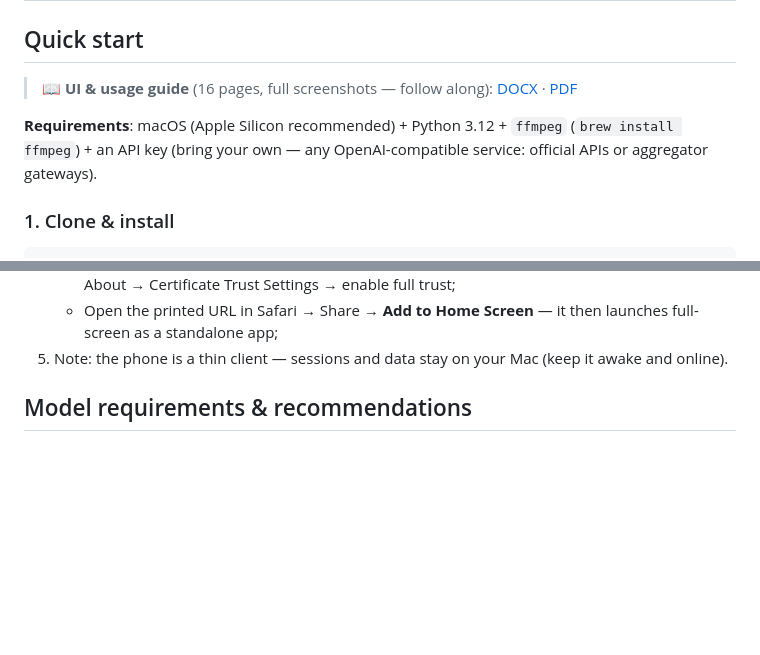
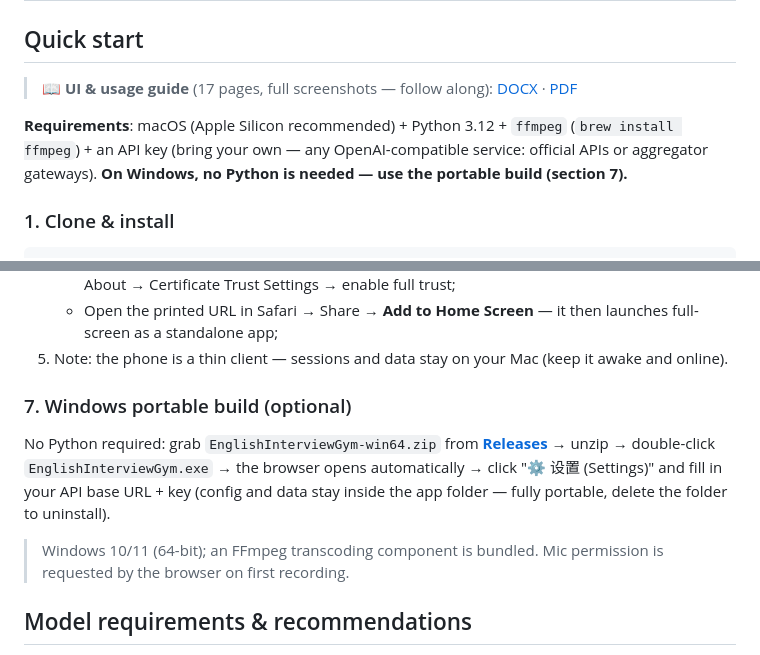
Before and after one commit to Chemwzd/english-interview-gym, a Markdown page: README_en.md, 2 parts joined by grey strips. Drawn GitHub-style; blank space fills up the shorter version.

Commit message:
docs: Windows download entry (section 7) + requirements note

```diff
--- a/README_en.md
+++ b/README_en.md
@@ -73,9 +73,9 @@ Every session feeds your streaks and stats; every question keeps a history, so y
 
 ## Quick start
 
-> 📖 **UI & usage guide** (16 pages, full screenshots — follow along): [DOCX](docs/USER-GUIDE.docx) · [PDF](docs/USER-GUIDE.pdf)
+> 📖 **UI &amp; usage guide** (17 pages, full screenshots — follow along): [DOCX](docs/USER-GUIDE.docx) · [PDF](docs/USER-GUIDE.pdf)
 
-**Requirements**: macOS (Apple Silicon recommended) + Python 3.12 + `ffmpeg` (`brew install ffmpeg`) + an API key (bring your own — any OpenAI-compatible service: official APIs or aggregator gateways).
+**Requirements**: macOS (Apple Silicon recommended) + Python 3.12 + `ffmpeg` (`brew install ffmpeg`) + an API key (bring your own — any OpenAI-compatible service: official APIs or aggregator gateways). **On Windows, no Python is needed — use the portable build (section 7).**
 
 ### 1. Clone &amp; install
 
@@ -139,6 +139,12 @@ The desktop version works out of the box. To practise on an **iPhone** (mic, str
    - Install the CA: AirDrop `certs/ca.crt` to the phone (or visit `/ca.crt` on the printed URL) → Settings → General → VPN &amp; Device Management → install → then Settings → General → About → Certificate Trust Settings → enable full trust;
    - Open the printed URL in Safari → Share → **Add to Home Screen** — it then launches full-screen as a standalone app;
 5. Note: the phone is a thin client — sessions and data stay on your Mac (keep it awake and online).
+
+### 7. Windows portable build (optional)
+
+No Python required: grab `EnglishInterviewGym-win64.zip` from [**Releases**](https://github.com/KumquatYZ/english-interview-gym/releases/latest) → unzip → double-click `EnglishInterviewGym.exe` → the browser opens automatically → click "⚙️ 设置 (Settings)" and fill in your API base URL + key (config and data stay inside the app folder — fully portable, delete the folder to uninstall).
+
+> Windows 10/11 (64-bit); an FFmpeg transcoding component is bundled. Mic permission is requested by the browser on first recording.
 
 ## Model requirements &amp; recommendations
 
```
Also changed, not shown: README.md (+8 -2 lines).
